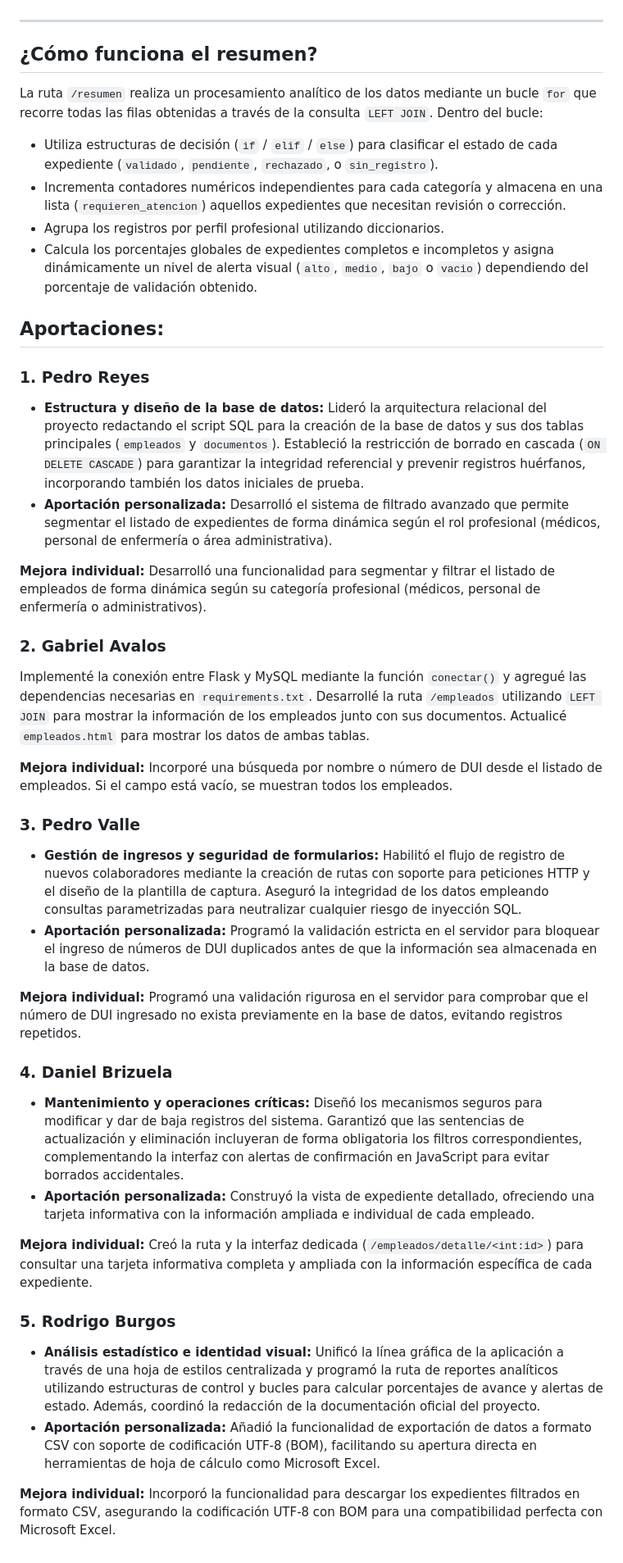
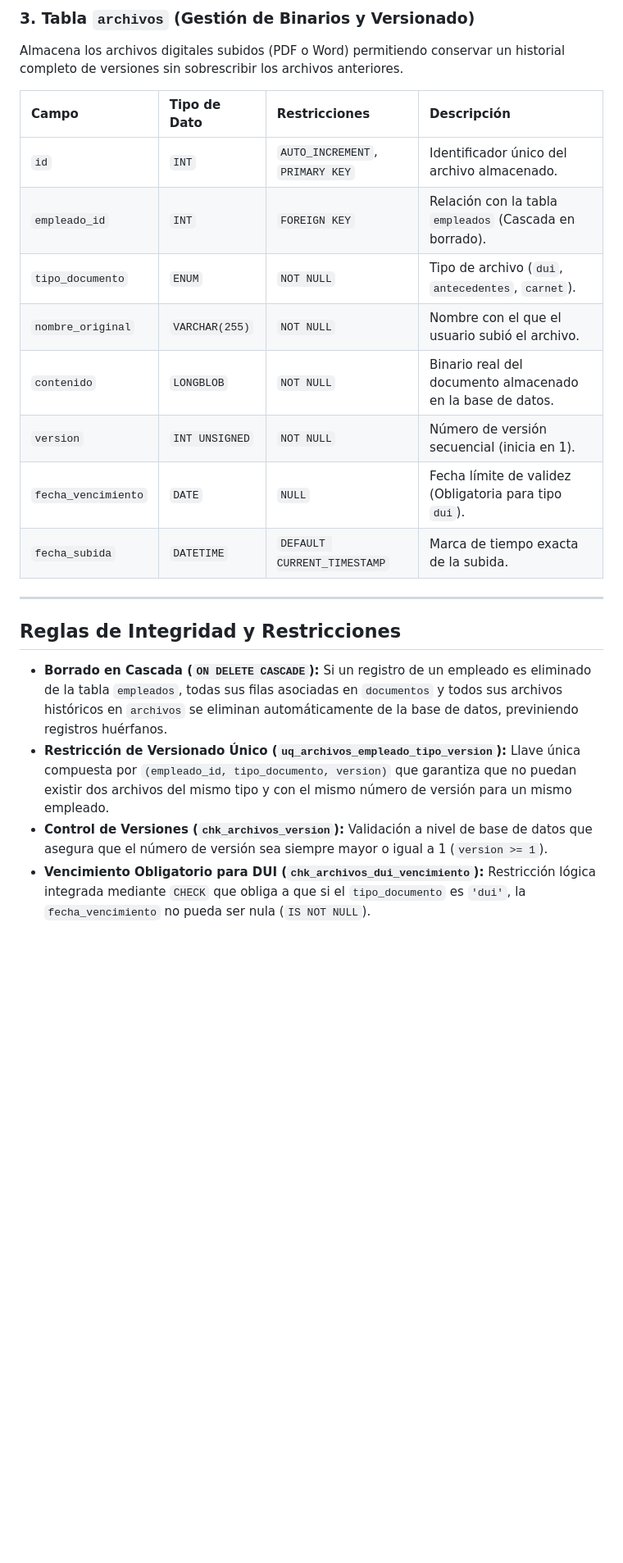
Before and after one commit to GVALOS/Des2, a Markdown page: README.md, the part around one of its changes. Shown at 82% size. Rendered like a GitHub page; blank space fills up the shorter version.

```diff
--- a/README.md
+++ b/README.md
@@ -93,44 +47,22 @@ La base de datos se denomina `hospital` (codificación `utf8mb4_unicode_ci`) y c
+### 3. Tabla `archivos` (Gestión de Binarios y Versionado)
+Almacena los archivos digitales subidos (PDF o Word) permitiendo conservar un historial completo de versiones sin sobrescribir los archivos anteriores.
+
+| Campo | Tipo de Dato | Restricciones | Descripción |
+| :--- | :--- | :--- | :--- |
+| `id` | `INT` | `AUTO_INCREMENT`, `PRIMARY KEY` | Identificador único del archivo almacenado. |
+| `empleado_id` | `INT` | `FOREIGN KEY` | Relación con la tabla `empleados` (Cascada en borrado). |
+| `tipo_documento`| `ENUM` | `NOT NULL` | Tipo de archivo (`dui`, `antecedentes`, `carnet`). |
+| `nombre_original`| `VARCHAR(255)`| `NOT NULL` | Nombre con el que el usuario subió el archivo. |
+| `contenido` | `LONGBLOB` | `NOT NULL` | Binario real del documento almacenado en la base de datos. |
+| `version` | `INT UNSIGNED` | `NOT NULL` | Número de versión secuencial (inicia en 1). |
+| `fecha_vencimiento`| `DATE` | `NULL` | Fecha límite de validez (Obligatoria para tipo `dui`). |
+| `fecha_subida` | `DATETIME` | `DEFAULT CURRENT_TIMESTAMP`| Marca de tiempo exacta de la subida. |
 
 ---
 
-## ¿Cómo funciona el resumen?
-La ruta `/resumen` realiza un procesamiento analítico de los datos mediante un bucle `for` que recorre todas las filas obtenidas a través de la consulta `LEFT JOIN`. Dentro del bucle:
+##  Reglas de Integridad y Restricciones
 
-* Utiliza estructuras de decisión (`if` / `elif` / `else`) para clasificar el estado de cada expediente (`validado`, `pendiente`, `rechazado`, o `sin_registro`).
-* Incrementa contadores numéricos independientes para cada categoría y almacena en una lista (`requieren_atencion`) aquellos expedientes que necesitan revisión o corrección.
-* Agrupa los registros por perfil profesional utilizando diccionarios.
-* Calcula los porcentajes globales de expedientes completos e incompletos y asigna dinámicamente un nivel de alerta visual (`alto`, `medio`, `bajo` o `vacio`) dependiendo del porcentaje de validación obtenido.
-
-## Aportaciones:
-
-### 1. Pedro Reyes
-* **Estructura y diseño de la base de datos:** Lideró la arquitectura relacional del proyecto redactando el script SQL para la creación de la base de datos y sus dos tablas principales (`empleados` y `documentos`). Estableció la restricción de borrado en cascada (`ON DELETE CASCADE`) para garantizar la integridad referencial y prevenir registros huérfanos, incorporando también los datos iniciales de prueba.
-* **Aportación personalizada:** Desarrolló el sistema de filtrado avanzado que permite segmentar el listado de expedientes de forma dinámica según el rol profesional (médicos, personal de enfermería o área administrativa).
-
-**Mejora individual:** Desarrolló una funcionalidad para segmentar y filtrar el listado de empleados de forma dinámica según su categoría profesional (médicos, personal de enfermería o administrativos).
-
-
-### 2. Gabriel Avalos
-Implementé la conexión entre Flask y MySQL mediante la función `conectar()` y agregué las dependencias necesarias en `requirements.txt`.
-Desarrollé la ruta `/empleados` utilizando `LEFT JOIN` para mostrar la información de los empleados junto con sus documentos.
-Actualicé `empleados.html` para mostrar los datos de ambas tablas.
-
-**Mejora individual:** Incorporé una búsqueda por nombre o número de DUI desde el listado de empleados. Si el campo está vacío, se muestran todos los empleados.
-
-### 3. Pedro Valle
-* **Gestión de ingresos y seguridad de formularios:** Habilitó el flujo de registro de nuevos colaboradores mediante la creación de rutas con soporte para peticiones HTTP y el diseño de la plantilla de captura. Aseguró la integridad de los datos empleando consultas parametrizadas para neutralizar cualquier riesgo de inyección SQL.
-* **Aportación personalizada:** Programó la validación estricta en el servidor para bloquear el ingreso de números de DUI duplicados antes de que la información sea almacenada en la base de datos.
-
-**Mejora individual:** Programó una validación rigurosa en el servidor para comprobar que el número de DUI ingresado no exista previamente en la base de datos, evitando registros repetidos.
-
-### 4. Daniel Brizuela
-* **Mantenimiento y operaciones críticas:** Diseñó los mecanismos seguros para modificar y dar de baja registros del sistema. Garantizó que las sentencias de actualización y eliminación incluyeran de forma obligatoria los filtros correspondientes, complementando la interfaz con alertas de confirmación en JavaScript para evitar borrados accidentales.
-* **Aportación personalizada:** Construyó la vista de expediente detallado, ofreciendo una tarjeta informativa con la información ampliada e individual de cada empleado.
-
-**Mejora individual:** Creó la ruta y la interfaz dedicada (`/empleados/detalle/<int:id>`) para consultar una tarjeta informativa completa y ampliada con la información específica de cada expediente.
-
-### 5. Rodrigo Burgos
-* **Análisis estadístico e identidad visual:** Unificó la línea gráfica de la aplicación a través de una hoja de estilos centralizada y programó la ruta de reportes analíticos utilizando estructuras de control y bucles para calcular porcentajes de avance y alertas de estado. Además, coordinó la redacción de la documentación oficial del proyecto.
-* **Aportación personalizada:** Añadió la funcionalidad de exportación de datos a formato CSV con soporte de codificación UTF-8 (BOM), facilitando su apertura directa en herramientas de hoja de cálculo como Microsoft Excel.
-
-**Mejora individual:** Incorporó la funcionalidad para descargar los expedientes filtrados en formato CSV, asegurando la codificación UTF-8 con BOM para una compatibilidad perfecta con Microsoft Excel.
+* **Borrado en Cascada (`ON DELETE CASCADE`):** Si un registro de un empleado es eliminado de la tabla `empleados`, todas sus filas asociadas en `documentos` y todos sus archivos históricos en `archivos` se eliminan automáticamente de la base de datos, previniendo registros huérfanos.
+* **Restricción de Versionado Único (`uq_archivos_empleado_tipo_version`):** Llave única compuesta por `(empleado_id, tipo_documento, version)` que garantiza que no puedan existir dos archivos del mismo tipo y con el mismo número de versión para un mismo empleado.
+* **Control de Versiones (`chk_archivos_version`):** Validación a nivel de base de datos que asegura que el número de versión sea siempre mayor o igual a 1 (`version >= 1`).
+* **Vencimiento Obligatorio para DUI (`chk_archivos_dui_vencimiento`):** Restricción lógica integrada mediante `CHECK` que obliga a que si el `tipo_documento` es `'dui'`, la `fecha_vencimiento` no pueda ser nula (`IS NOT NULL`).
```
Also changed, not shown: other parts of README.md (+34 -80 lines).
